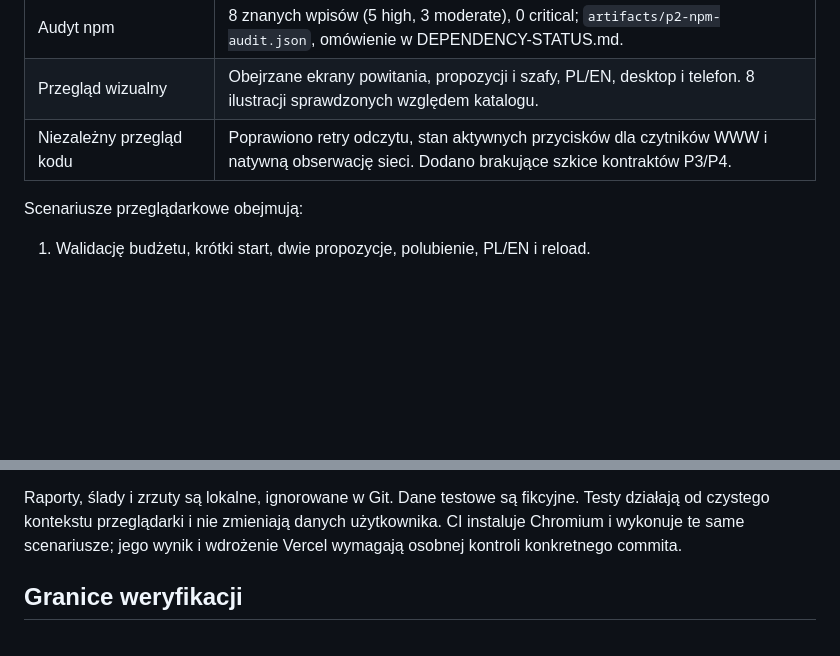
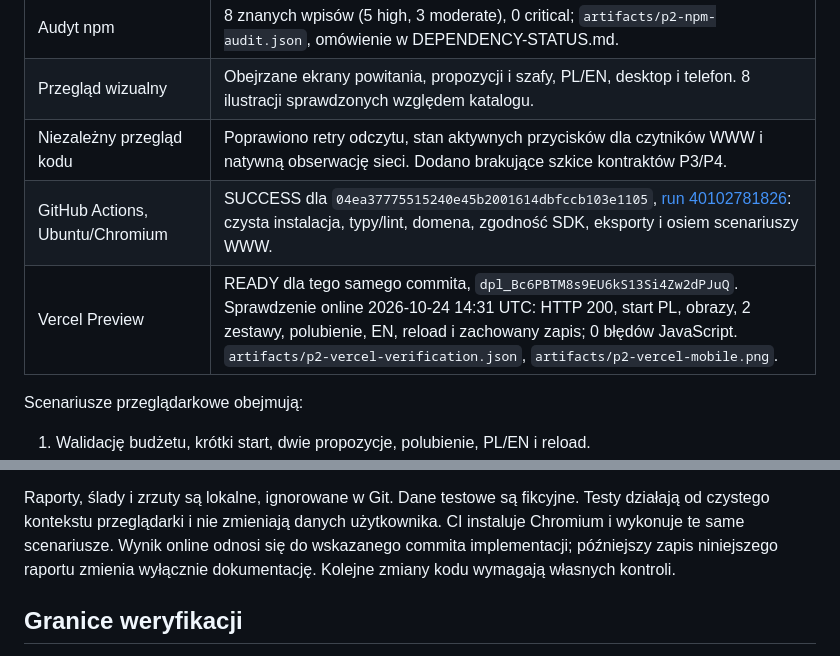
Before and after one commit to loszavera/ubranka, a Markdown page: docs/P2-VERIFICATION.md, 2 parts joined by grey strips. Drawn GitHub-style; blank space fills up the shorter version.

Commit message:
docs: record P2 preview and CI verification

```diff
--- a/docs/P2-VERIFICATION.md
+++ b/docs/P2-VERIFICATION.md
@@ -17,6 +17,8 @@ katalog sklepów, przymiarka AI i składanie zamówienia nie należą do P2.
 | Audyt npm | 8 znanych wpisów (5 high, 3 moderate), 0 critical; `artifacts/p2-npm-audit.json`, omówienie w DEPENDENCY-STATUS.md. |
 | Przegląd wizualny | Obejrzane ekrany powitania, propozycji i szafy, PL/EN, desktop i telefon. 8 ilustracji sprawdzonych względem katalogu. |
 | Niezależny przegląd kodu | Poprawiono retry odczytu, stan aktywnych przycisków dla czytników WWW i natywną obserwację sieci. Dodano brakujące szkice kontraktów P3/P4. |
+| GitHub Actions, Ubuntu/Chromium | SUCCESS dla `04ea37775515240e45b2001614dbfccb103e1105`, [run 40102781826](https://github.com/loszavera/ubranka/actions/runs/40102781826): czysta instalacja, typy/lint, domena, zgodność SDK, eksporty i osiem scenariuszy WWW. |
+| Vercel Preview | READY dla tego samego commita, `dpl_Bc6PBTM8s9EU6kS13Si4Zw2dPJuQ`. Sprawdzenie online 2026-10-24 14:31 UTC: HTTP 200, start PL, obrazy, 2 zestawy, polubienie, EN, reload i zachowany zapis; 0 błędów JavaScript. `artifacts/p2-vercel-verification.json`, `artifacts/p2-vercel-mobile.png`. |
 
 Scenariusze przeglądarkowe obejmują:
 
@@ -34,8 +36,9 @@ Scenariusze przeglądarkowe obejmują:
 
 Raporty, ślady i zrzuty są lokalne, ignorowane w Git. Dane testowe są fikcyjne.
 Testy działają od czystego kontekstu przeglądarki i nie zmieniają danych użytkownika.
-CI instaluje Chromium i wykonuje te same scenariusze; jego wynik i wdrożenie
-Vercel wymagają osobnej kontroli konkretnego commita.
+CI instaluje Chromium i wykonuje te same scenariusze. Wynik online odnosi się
+do wskazanego commita implementacji; późniejszy zapis niniejszego raportu
+zmienia wyłącznie dokumentację. Kolejne zmiany kodu wymagają własnych kontroli.
 
 ## Granice weryfikacji
 
```
Also changed, not shown: docs/PROJECT-STATUS.md (+12 -4 lines).
